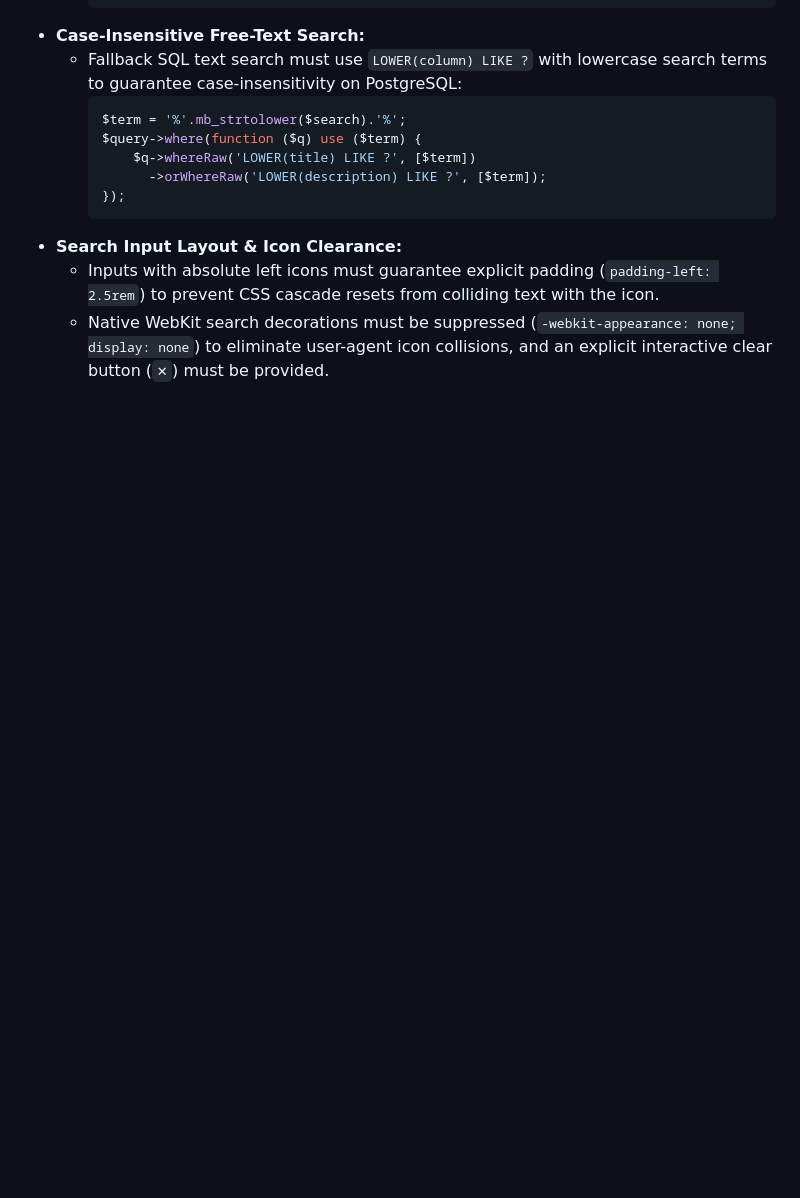
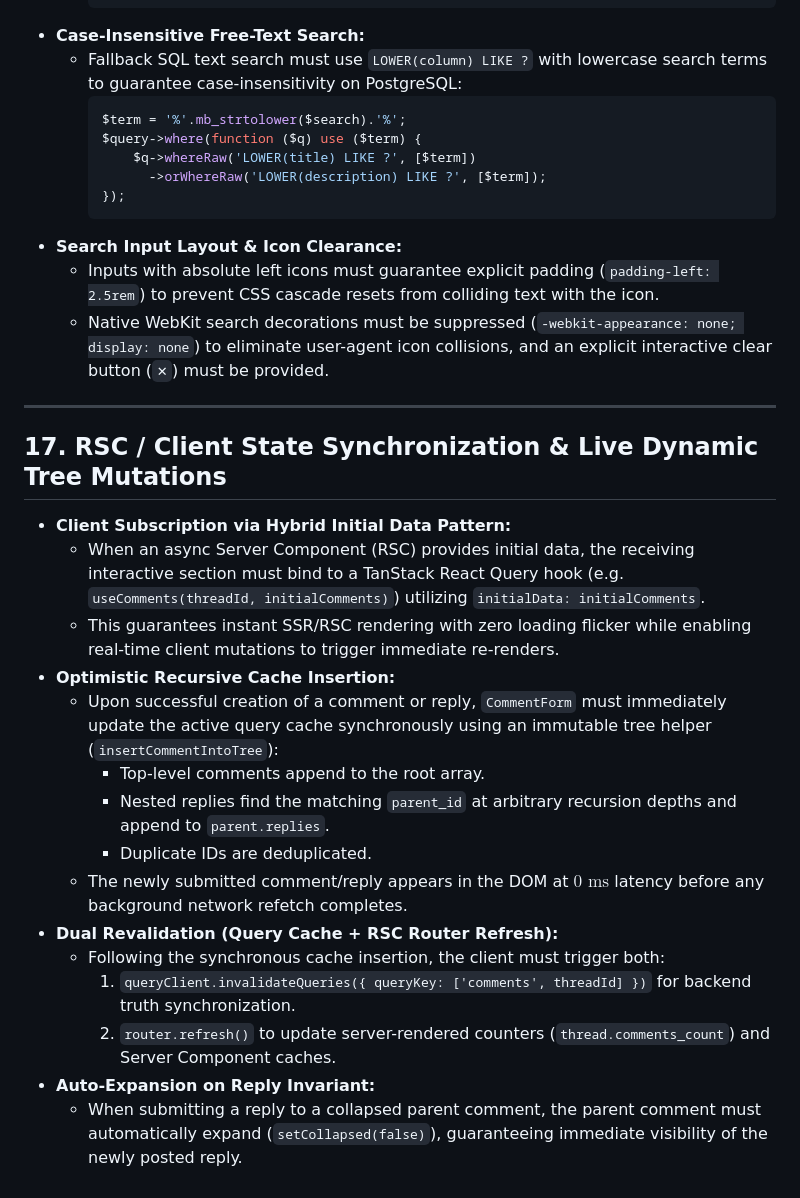
Before and after one commit to RaymundGerardReyes/Community-Powered-Protocol-Discussion-Platform, a Markdown page: GEMINI.md, the part around the change. GitHub-like rendering; blank space fills up the shorter version.

Commit message:
docs: codify Rule 17 RSC Client State Synchronization in GEMINI.md

```diff
--- a/GEMINI.md
+++ b/GEMINI.md
@@ -251,3 +251,22 @@
 - **Search Input Layout & Icon Clearance:**
   - Inputs with absolute left icons must guarantee explicit padding (`padding-left: 2.5rem`) to prevent CSS cascade resets from colliding text with the icon.
   - Native WebKit search decorations must be suppressed (`-webkit-appearance: none; display: none`) to eliminate user-agent icon collisions, and an explicit interactive clear button (`✕`) must be provided.
+
+---
+
+## 17. RSC / Client State Synchronization & Live Dynamic Tree Mutations
+- **Client Subscription via Hybrid Initial Data Pattern:**
+  - When an async Server Component (RSC) provides initial data, the receiving interactive section must bind to a TanStack React Query hook (e.g. `useComments(threadId, initialComments)`) utilizing `initialData: initialComments`.
+  - This guarantees instant SSR/RSC rendering with zero loading flicker while enabling real-time client mutations to trigger immediate re-renders.
+- **Optimistic Recursive Cache Insertion:**
+  - Upon successful creation of a comment or reply, `CommentForm` must immediately update the active query cache synchronously using an immutable tree helper (`insertCommentIntoTree`):
+    - Top-level comments append to the root array.
+    - Nested replies find the matching `parent_id` at arbitrary recursion depths and append to `parent.replies`.
+    - Duplicate IDs are deduplicated.
+  - The newly submitted comment/reply appears in the DOM at $0\text{ ms}$ latency before any background network refetch completes.
+- **Dual Revalidation (Query Cache + RSC Router Refresh):**
+  - Following the synchronous cache insertion, the client must trigger both:
+    1. `queryClient.invalidateQueries({ queryKey: ['comments', threadId] })` for backend truth synchronization.
+    2. `router.refresh()` to update server-rendered counters (`thread.comments_count`) and Server Component caches.
+- **Auto-Expansion on Reply Invariant:**
+  - When submitting a reply to a collapsed parent comment, the parent comment must automatically expand (`setCollapsed(false)`), guaranteeing immediate visibility of the newly posted reply.
```
